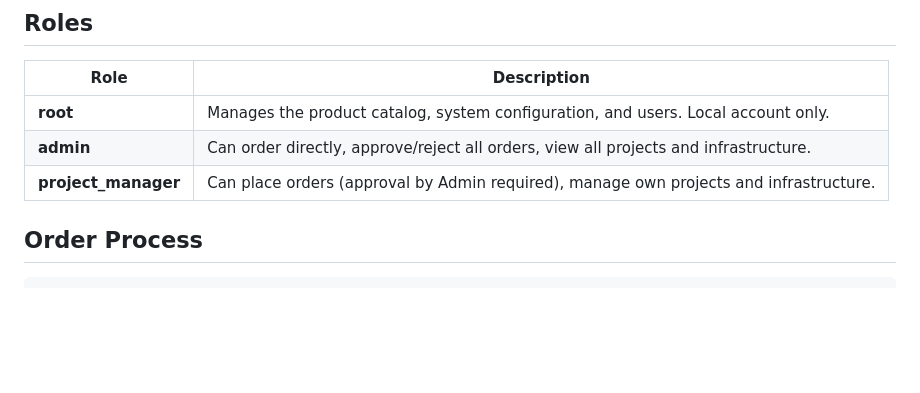
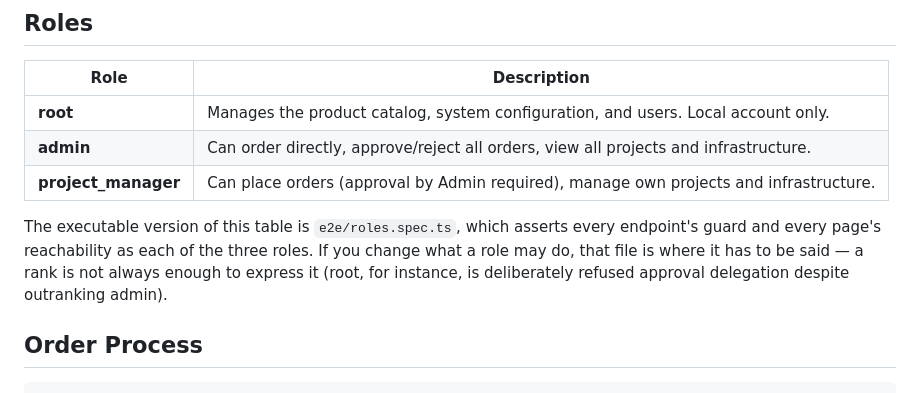
Before and after one commit to Maximilian-Maag/open-hybrid-cloud, a Markdown page: README.md, the part around the change. Rendered like a GitHub page; blank space fills up the shorter version.

```diff
--- a/README.md
+++ b/README.md
@@ -38,6 +38,12 @@ GitHub and Bitbucket are wired up the same way as GitLab for triggering pipeline
 | **root** | Manages the product catalog, system configuration, and users. Local account only. |
 | **admin** | Can order directly, approve/reject all orders, view all projects and infrastructure. |
 | **project_manager** | Can place orders (approval by Admin required), manage own projects and infrastructure. |
+
+The executable version of this table is `e2e/roles.spec.ts`, which asserts every
+endpoint's guard and every page's reachability as each of the three roles. If you
+change what a role may do, that file is where it has to be said — a rank is not
+always enough to express it (root, for instance, is deliberately refused approval
+delegation despite outranking admin).
 
 ## Order Process
 
```
Also changed, not shown: docs/TEST_PLAN.md (+34 -5 lines).
